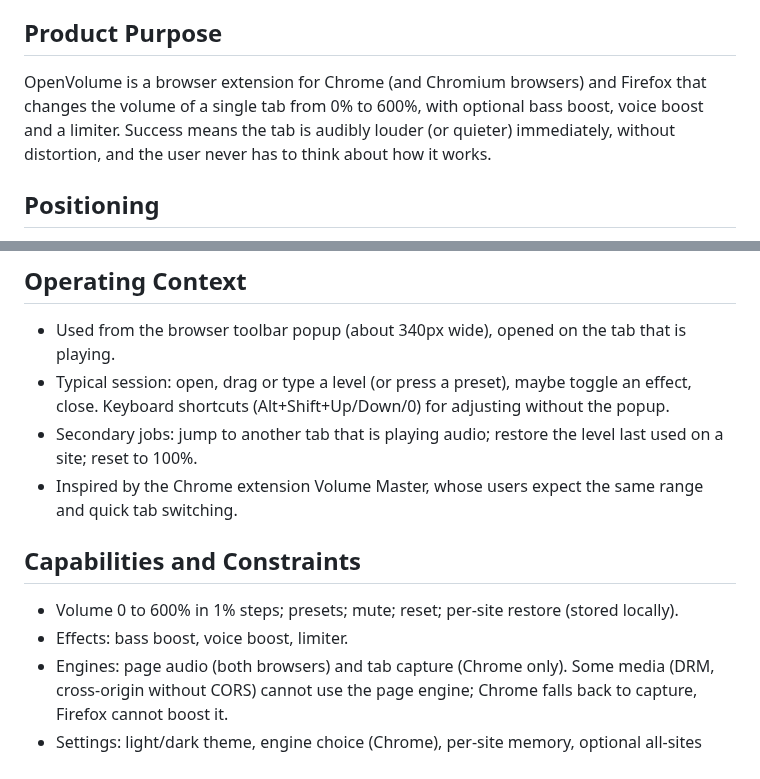
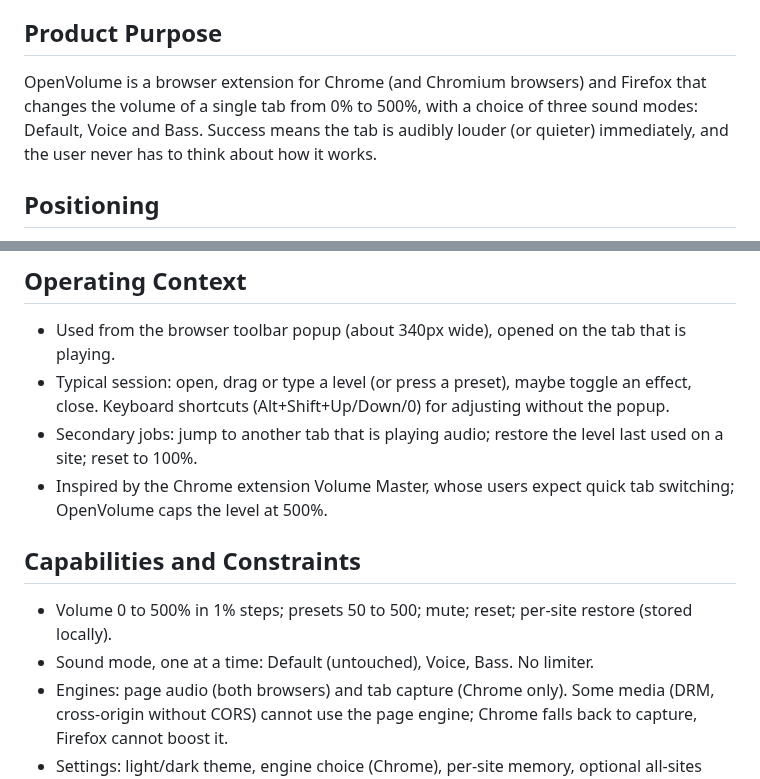
Before and after one commit to cngil/volume-tabs, a Markdown page: PRODUCT.md, 2 parts joined by grey strips. Drawn GitHub-style.

```diff
--- a/PRODUCT.md
+++ b/PRODUCT.md
@@ -12,7 +12,7 @@ Everyday listeners on laptops and desktops with quiet speakers or headphones: pe
 
 ## Product Purpose
 
-OpenVolume is a browser extension for Chrome (and Chromium browsers) and Firefox that changes the volume of a single tab from 0% to 600%, with optional bass boost, voice boost and a limiter. Success means the tab is audibly louder (or quieter) immediately, without distortion, and the user never has to think about how it works.
+OpenVolume is a browser extension for Chrome (and Chromium browsers) and Firefox that changes the volume of a single tab from 0% to 500%, with a choice of three sound modes: Default, Voice and Bass. Success means the tab is audibly louder (or quieter) immediately, and the user never has to think about how it works.
 
 ## Positioning
 
@@ -23,12 +23,12 @@ An open-source, dependency-free alternative to closed volume boosters: no data c
 - Used from the browser toolbar popup (about 340px wide), opened on the tab that is playing.
 - Typical session: open, drag or type a level (or press a preset), maybe toggle an effect, close. Keyboard shortcuts (Alt+Shift+Up/Down/0) for adjusting without the popup.
 - Secondary jobs: jump to another tab that is playing audio; restore the level last used on a site; reset to 100%.
-- Inspired by the Chrome extension Volume Master, whose users expect the same range and quick tab switching.
+- Inspired by the Chrome extension Volume Master, whose users expect quick tab switching; OpenVolume caps the level at 500%.
 
 ## Capabilities and Constraints
 
-- Volume 0 to 600% in 1% steps; presets; mute; reset; per-site restore (stored locally).
-- Effects: bass boost, voice boost, limiter.
+- Volume 0 to 500% in 1% steps; presets 50 to 500; mute; reset; per-site restore (stored locally).
+- Sound mode, one at a time: Default (untouched), Voice, Bass. No limiter.
 - Engines: page audio (both browsers) and tab capture (Chrome only). Some media (DRM, cross-origin without CORS) cannot use the page engine; Chrome falls back to capture, Firefox cannot boost it.
 - Settings: light/dark theme, engine choice (Chrome), per-site memory, optional all-sites access (Firefox), shortcuts.
 - UI is localized in English and Turkish.
```
Also changed, not shown: .impeccable/surfaces/src-popup-popup-html.md (+2 -2 lines), DESIGN.md (added, +375 -0 lines), README.md (+4 -4 lines), docs/popup-dark.png, docs/popup-light.png, docs/settings.png, 1 other file.
